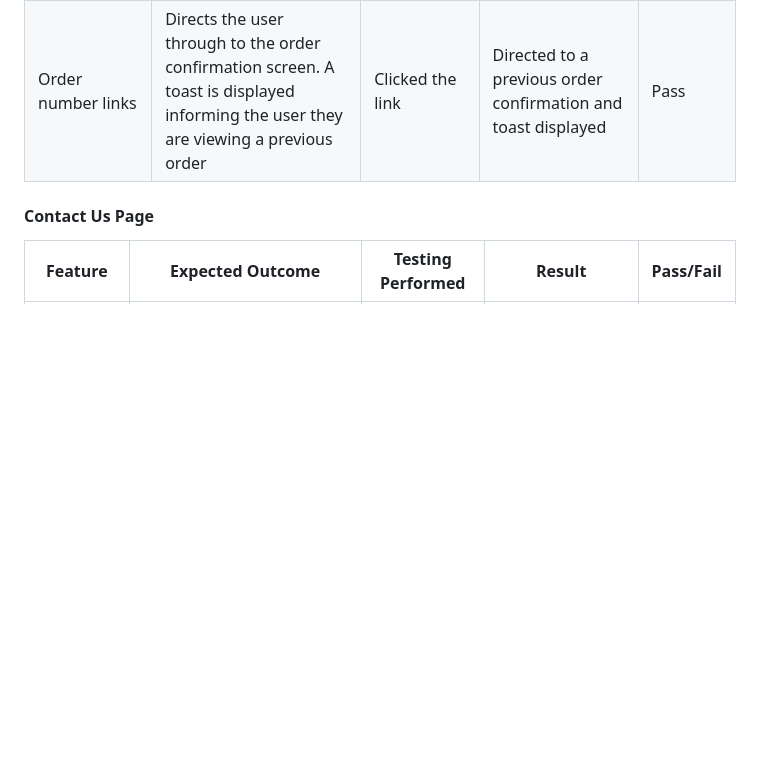
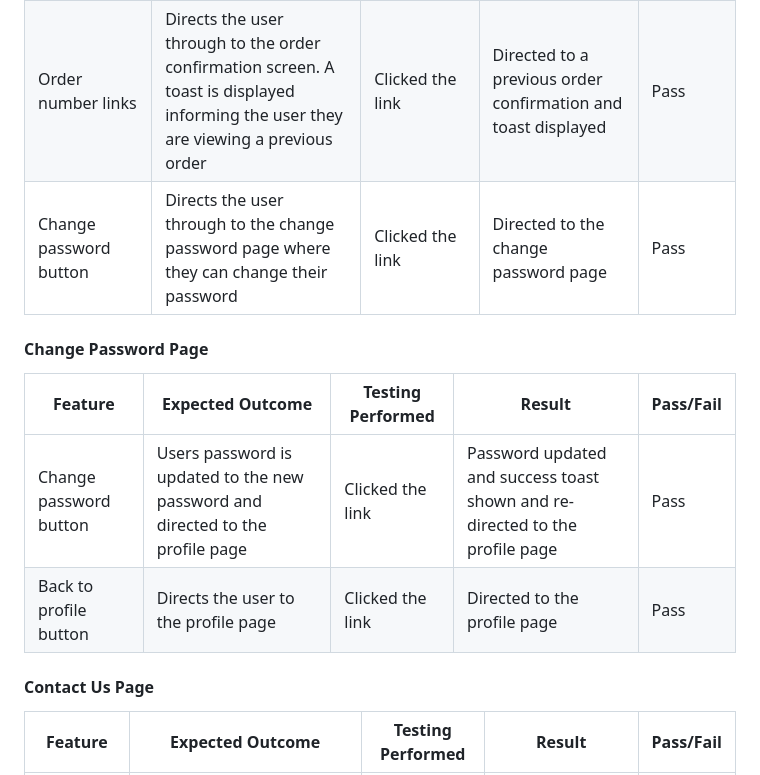
Before and after one commit to rdhadda/the-tech-spot, a Markdown page: TESTING.md, the part around the change. Rendered like a GitHub page; blank space fills up the shorter version.

Commit message:
testing: added testing for change password

```diff
--- a/TESTING.md
+++ b/TESTING.md
@@ -663,6 +663,14 @@ Each device tested the site using the following browsers:
 |---|---|---|---|---|
 | Update information button| User profile updates with the newly entered information | Clicked the button | Users profile is updated with the newly entered information |Pass |
 | Order number links | Directs the user through to the order confirmation screen. A toast is displayed informing the user they are viewing a previous order | Clicked the link | Directed to a previous order confirmation and toast displayed |Pass |
+| Change password button | Directs the user through to the change password page where they can change their password | Clicked the link | Directed to the change password page |Pass |
+
+#### Change Password Page
+
+| Feature | Expected Outcome | Testing Performed | Result  | Pass/Fail |
+|---|---|---|---|---|
+| Change password button | Users password is updated to the new password and directed to the profile page | Clicked the link | Password updated and success toast shown and re-directed to the profile page |Pass |
+| Back to profile button | Directs the user to the profile page | Clicked the link | Directed to the profile page |Pass |
 
 #### Contact Us Page
 
```
